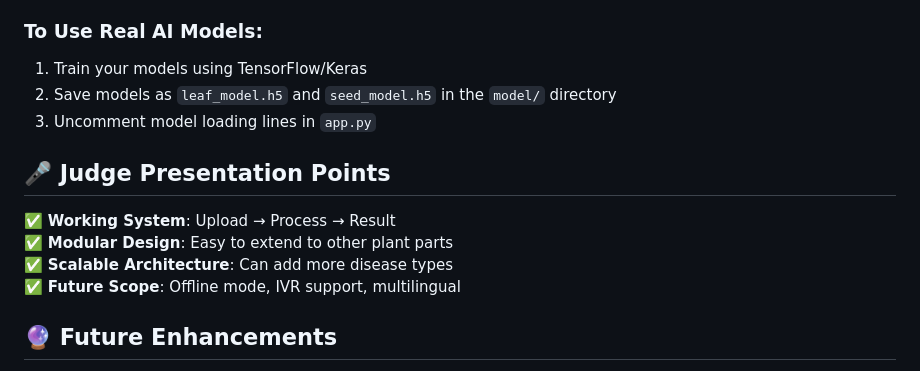
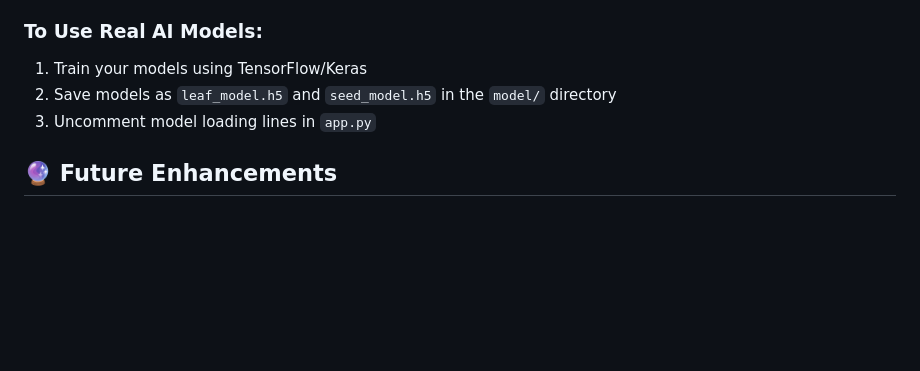
Before and after one commit to Ravindra-Gunnu07/AgroVision, a Markdown page: README.md, the part around the change. Drawn GitHub-style; blank space fills up the shorter version.

Commit message:
confirming the latest update in  the README
Removed judge presentation points from README.

```diff
--- a/README.md
+++ b/README.md
@@ -187,12 +187,6 @@ The application currently runs in **demo mode** without actual AI models. This i
 2. Save models as `leaf_model.h5` and `seed_model.h5` in the `model/` directory
 3. Uncomment model loading lines in `app.py`
 
-## 🎤 Judge Presentation Points
-✅ **Working System**: Upload → Process → Result
-✅ **Modular Design**: Easy to extend to other plant parts
-✅ **Scalable Architecture**: Can add more disease types
-✅ **Future Scope**: Offline mode, IVR support, multilingual
-
 ## 🔮 Future Enhancements
 - [ ] Stem, root, and branch disease detection
 - [ ] Government schemes integration
```
